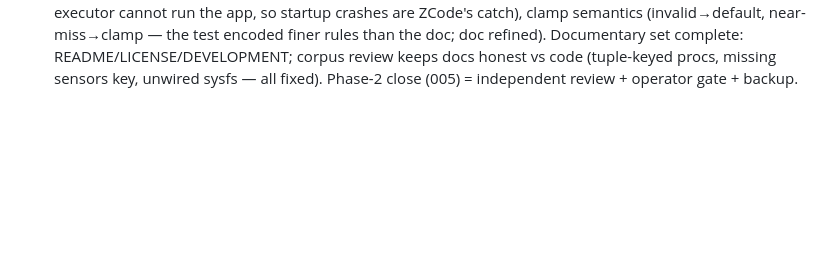
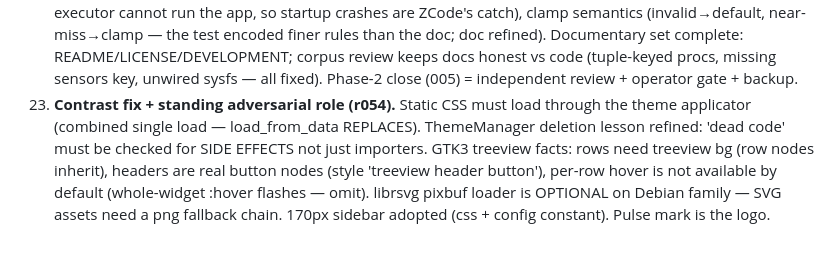
Before and after one commit to MensuraMedia/linprocessmanager, a Markdown page: .zcode/memory/decisions.md, the part around the change. Rendered like a GitHub page; blank space fills up the shorter version.

Commit message:
r054 records: changelog, decisions #23

```diff
--- a/.zcode/memory/decisions.md
+++ b/.zcode/memory/decisions.md
@@ -159,3 +159,12 @@ Record architectural decisions with rationale. Newest at the bottom.
     README/LICENSE/DEVELOPMENT; corpus review keeps docs honest vs code
     (tuple-keyed procs, missing sensors key, unwired sysfs — all fixed).
     Phase-2 close (005) = independent review + operator gate + backup.
+23. **Contrast fix + standing adversarial role (r054).** Static CSS must
+    load through the theme applicator (combined single load — load_from_data
+    REPLACES). ThemeManager deletion lesson refined: 'dead code' must be
+    checked for SIDE EFFECTS not just importers. GTK3 treeview facts: rows
+    need treeview bg (row nodes inherit), headers are real button nodes
+    (style 'treeview header button'), per-row hover is not available by
+    default (whole-widget :hover flashes — omit). librsvg pixbuf loader is
+    OPTIONAL on Debian family — SVG assets need a png fallback chain.
+    170px sidebar adopted (css + config constant). Pulse mark is the logo.
```
Also changed, not shown: changelog.md (+1 -0 lines).
